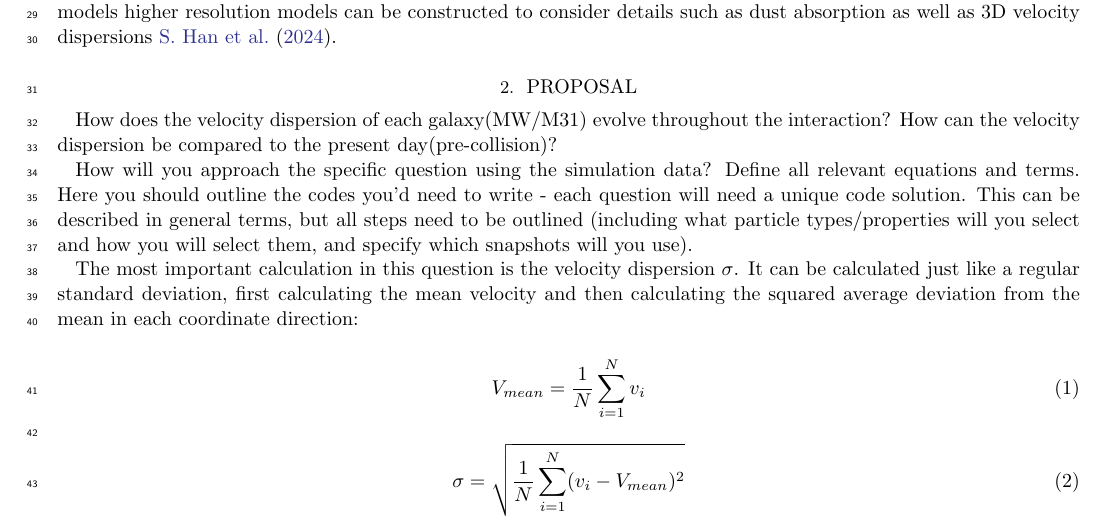
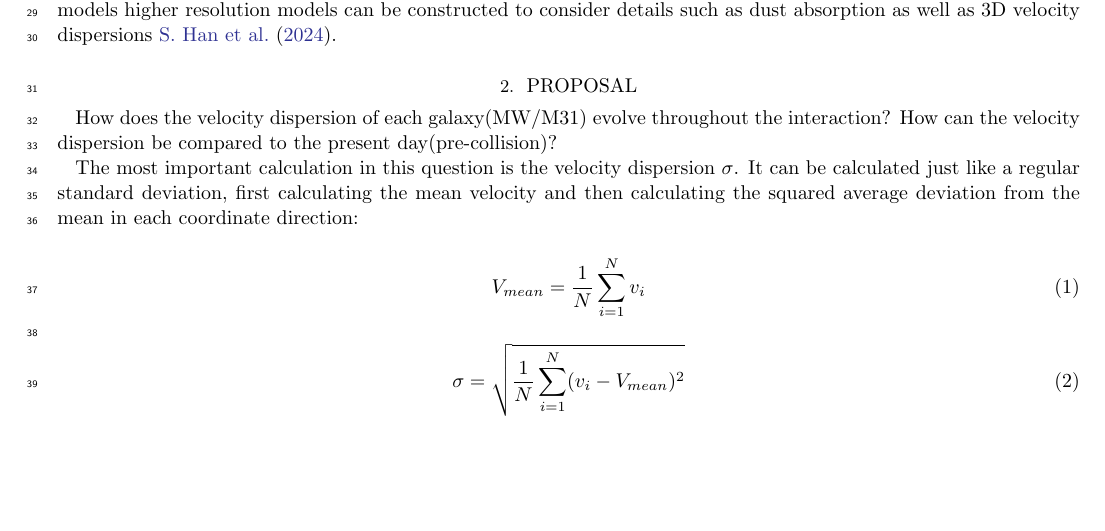
Before and after one commit to mlagnado/ASTR400BHomework, a LaTeX problem sheet (Research_Assignment/ResearchAssignment2/Lagnado_ResearchAssignment2.tex): part of page 2 of 3, cut so that both start at the same text, the shorter picture padded with empty space. The pictures show the PDF file Research_Assignment/ResearchAssignment2/Lagnado_ResearchAssignment2.pdf that the author committed with the source.

Commit message:
forgot to remove homework question from document

```diff
--- a/Research_Assignment/ResearchAssignment2/Lagnado_ResearchAssignment2.tex
+++ b/Research_Assignment/ResearchAssignment2/Lagnado_ResearchAssignment2.tex
@@ -219,8 +219,6 @@ Many questions on this topic relate to creating more accurate and higher resolut
 
 How does the velocity dispersion of each galaxy(MW/M31) evolve throughout the interaction? How can the velocity dispersion be compared to the present day(pre-collision)?
 
-How will you approach the specific question using the simulation data? Define all relevant equations and terms. Here you should outline the codes you’d need to write - each question will need a unique code solution. This can be described in general terms, but all steps need to be outlined (including what particle types/properties will you select and how you will select them, and specify which snapshots will you use).
-
 The most important calculation in this question is the velocity dispersion $\sigma$. It can be calculated just like a regular standard deviation, first calculating the mean velocity and then calculating the squared average deviation from the mean in each coordinate direction:
 
 \begin{equation}
```
Also changed, not shown: Research_Assignment/ResearchAssignment2/Lagnado_ResearchAssignment2.pdf.
